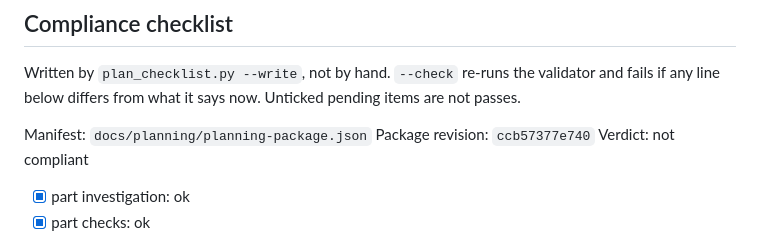
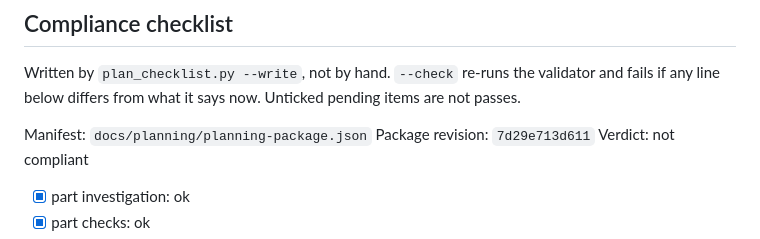
Before and after one commit to BrianMills2718/mixed_methods_workbench, a Markdown page: docs/plans/008_finish_workbench.md, the part around the change. Rendered like a GitHub page.

Commit message:
Plan #8: rewrite compliance checklist
Co-Authored-By: Claude Opus 5.5 <noreply@anthropic.com>
Claude-Session: https://claude.ai/code/session_01WU7djFH7uEEmLUrJNMtvoh

```diff
--- a/docs/plans/008_finish_workbench.md
+++ b/docs/plans/008_finish_workbench.md
@@ -441,7 +441,7 @@ Written by `plan_checklist.py --write`, not by hand. `--check` re-runs the valid
 if any line below differs from what it says now. Unticked pending items are not passes.
 
 Manifest: `docs/planning/planning-package.json`
-Package revision: `ccb57377e740`
+Package revision: `7d29e713d611`
 Verdict: not compliant
 
 - [x] part investigation: ok
```
